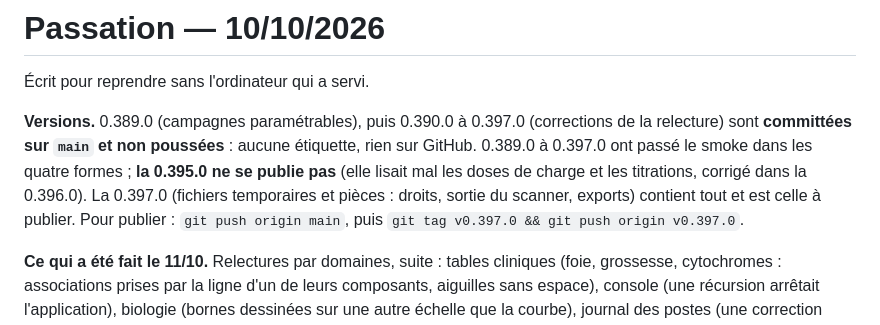
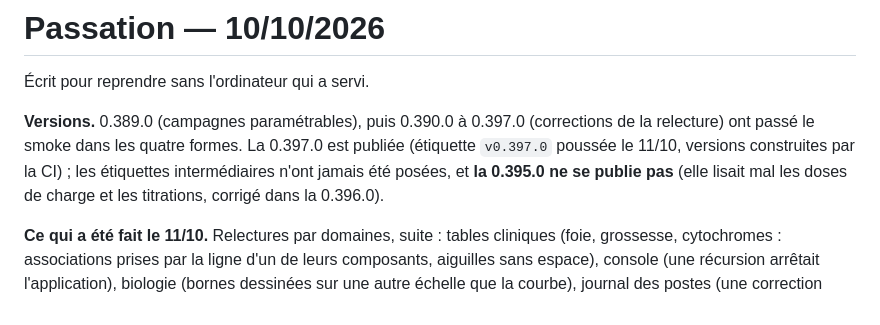
Before and after one commit to youssefsahli/bpm-caddy, a Markdown page: docs/PASSATION.md, the part around the change. GitHub-like rendering.

Commit message:
Passation : la 0.397.0 publiée
Co-Authored-By: Claude Opus 5.5 <noreply@anthropic.com>
Claude-Session: https://claude.ai/code/session_01Gak3nFrGTNCSwZhPrR4tmX

```diff
--- a/docs/PASSATION.md
+++ b/docs/PASSATION.md
@@ -3,13 +3,11 @@
 Écrit pour reprendre sans l'ordinateur qui a servi.
 
 **Versions.** 0.389.0 (campagnes paramétrables), puis 0.390.0 à 0.397.0
-(corrections de la relecture) sont **committées sur `main` et non
-poussées** : aucune étiquette, rien sur GitHub. 0.389.0 à 0.397.0 ont
-passé le smoke dans les quatre formes ; **la 0.395.0 ne se publie pas**
-(elle lisait mal les doses de charge et les titrations, corrigé dans la
-0.396.0). La 0.397.0 (fichiers temporaires et pièces : droits, sortie du
-scanner, exports) contient tout et est celle à publier. Pour publier :
-`git push origin main`, puis `git tag v0.397.0 && git push origin v0.397.0`.
+(corrections de la relecture) ont passé le smoke dans les quatre formes.
+La 0.397.0 est publiée (étiquette `v0.397.0` poussée le 11/10, versions
+construites par la CI) ; les étiquettes intermédiaires n'ont jamais été
+posées, et **la 0.395.0 ne se publie pas** (elle lisait mal les doses de
+charge et les titrations, corrigé dans la 0.396.0).
 
 **Ce qui a été fait le 11/10.** Relectures par domaines, suite :
 tables cliniques (foie, grossesse, cytochromes : associations prises
```
